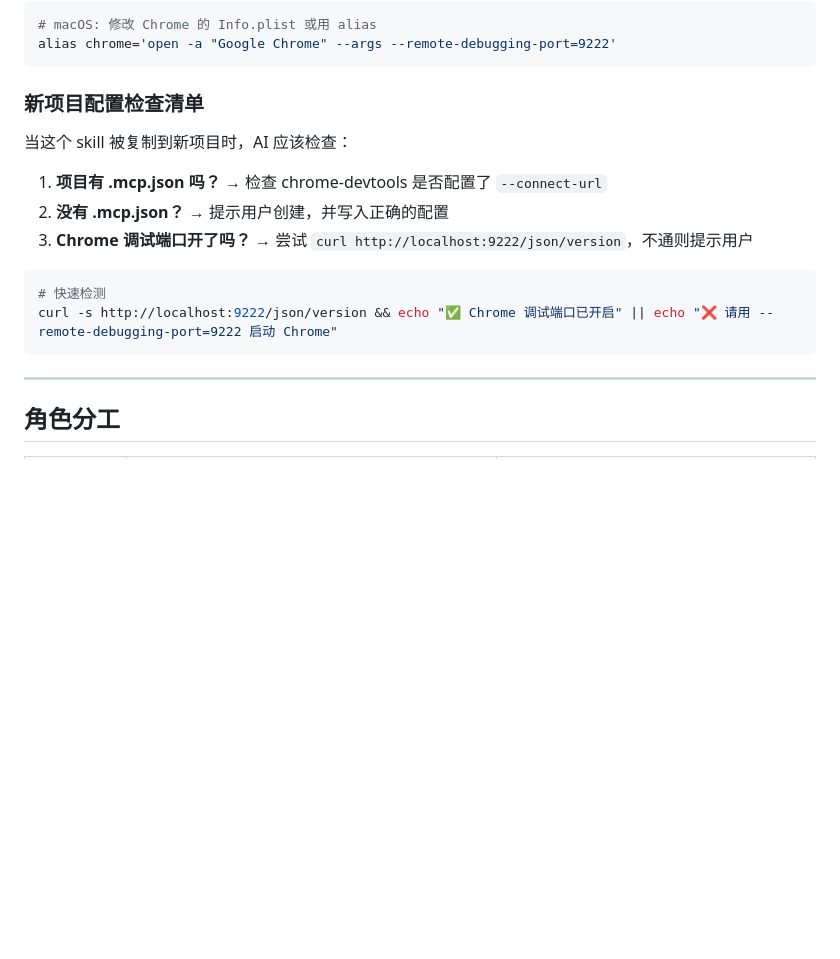
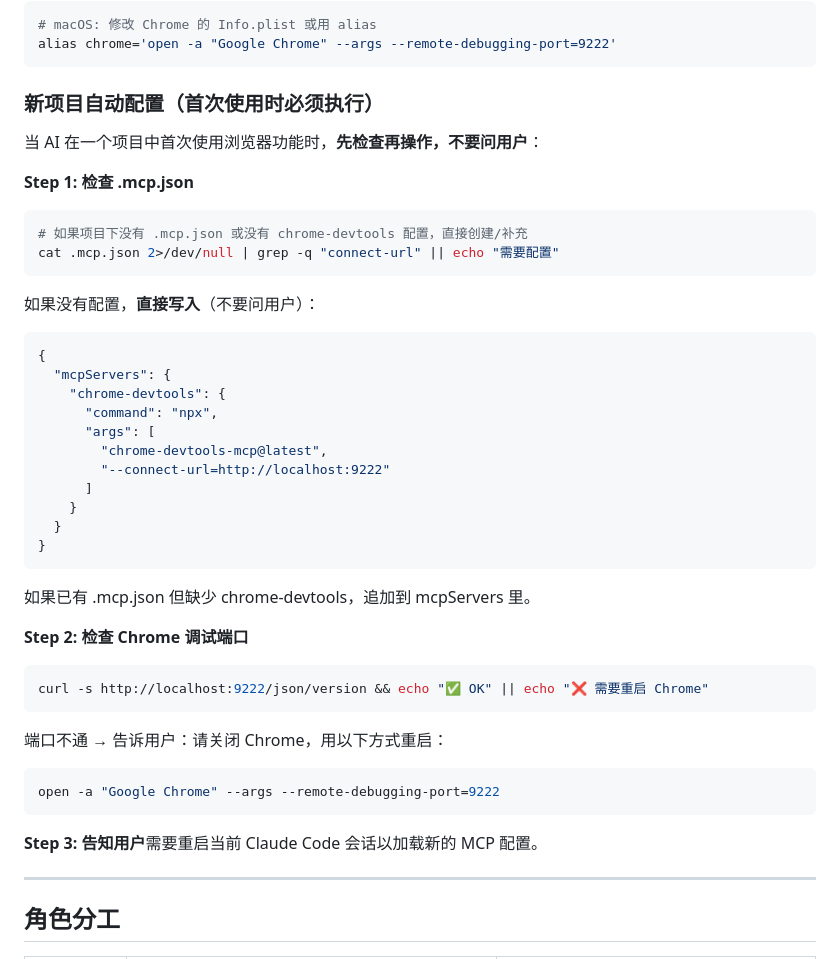
Before and after one commit to gulugulu-cn/vibe-foreman, a Markdown page: skills/browser-auto/SKILL.md, the part around the change. Drawn GitHub-style; blank space fills up the shorter version.

Commit message:
fix: browser-auto skill 自动配置 .mcp.json
AI 首次使用浏览器时，直接检查并写入 chrome-devtools 配置，不问用户

Co-Authored-By: Claude Opus 4.6 (1M context) <noreply@anthropic.com>

````diff
--- a/skills/browser-auto/SKILL.md
+++ b/skills/browser-auto/SKILL.md
@@ -56,18 +56,44 @@ chmod +x ~/chrome-debug.sh
 alias chrome='open -a "Google Chrome" --args --remote-debugging-port=9222'
 ```
 
-### 新项目配置检查清单
+### 新项目自动配置（首次使用时必须执行）
 
-当这个 skill 被复制到新项目时，AI 应该检查：
+当 AI 在一个项目中首次使用浏览器功能时，**先检查再操作，不要问用户**：
 
-1. **项目有 .mcp.json 吗？** → 检查 chrome-devtools 是否配置了 `--connect-url`
-2. **没有 .mcp.json？** → 提示用户创建，并写入正确的配置
-3. **Chrome 调试端口开了吗？** → 尝试 `curl http://localhost:9222/json/version`，不通则提示用户
+**Step 1: 检查 .mcp.json**
+```bash
+# 如果项目下没有 .mcp.json 或没有 chrome-devtools 配置，直接创建/补充
+cat .mcp.json 2>/dev/null | grep -q "connect-url" || echo "需要配置"
+```
 
+如果没有配置，**直接写入**（不要问用户）：
+```json
+{
+  "mcpServers": {
+    "chrome-devtools": {
+      "command": "npx",
+      "args": [
+        "chrome-devtools-mcp@latest",
+        "--connect-url=http://localhost:9222"
+      ]
+    }
+  }
+}
+```
+
+如果已有 .mcp.json 但缺少 chrome-devtools，追加到 mcpServers 里。
+
+**Step 2: 检查 Chrome 调试端口**
 ```bash
-# 快速检测
-curl -s http://localhost:9222/json/version && echo "✅ Chrome 调试端口已开启" || echo "❌ 请用 --remote-debugging-port=9222 启动 Chrome"
+curl -s http://localhost:9222/json/version && echo "✅ OK" || echo "❌ 需要重启 Chrome"
 ```
+
+端口不通 → 告诉用户：请关闭 Chrome，用以下方式重启：
+```bash
+open -a "Google Chrome" --args --remote-debugging-port=9222
+```
+
+**Step 3: 告知用户**需要重启当前 Claude Code 会话以加载新的 MCP 配置。
 
 ---
 
````
